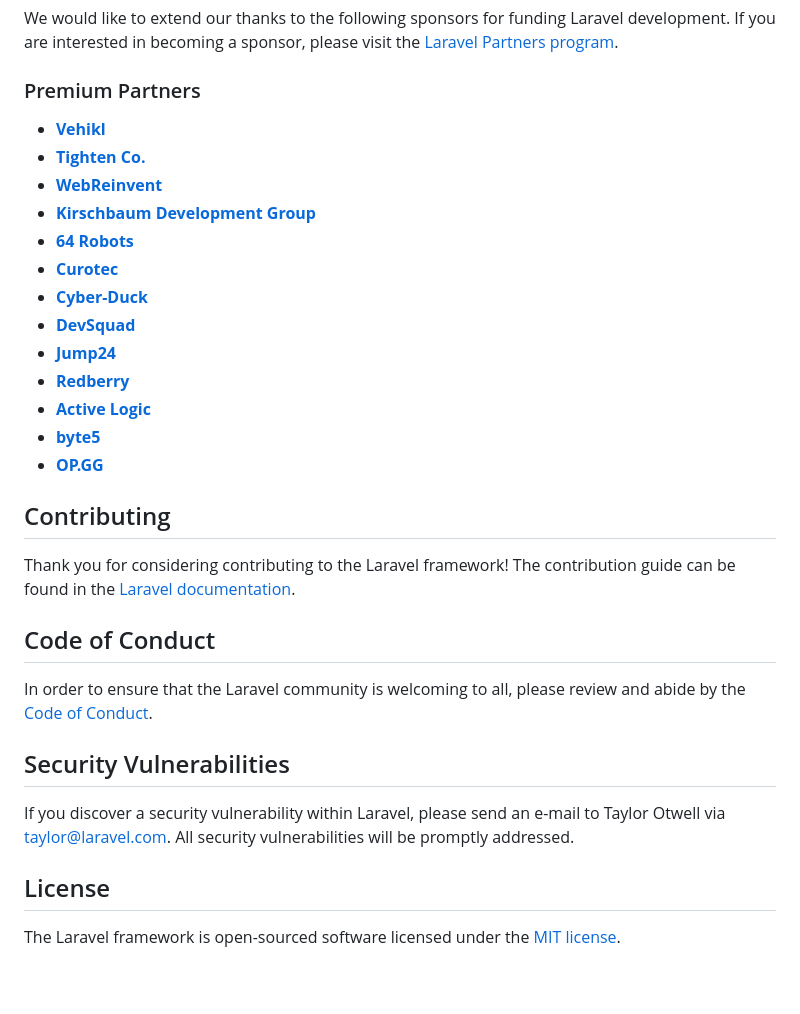
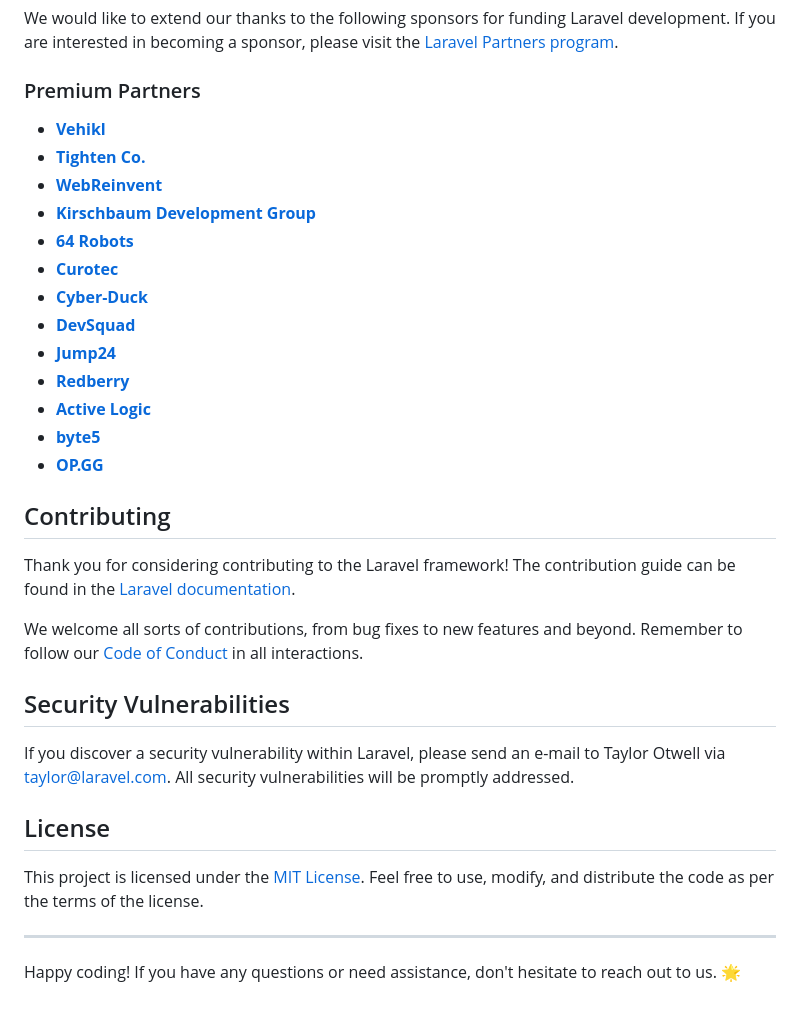
Before and after one commit to thayoob/ecommerce, a Markdown page: README.md, the part around the change printed below. Rendered like a GitHub page.

```diff
--- a/README.md
+++ b/README.md
@@ -35,27 +67,25 @@ We would like to extend our thanks to the following sponsors for funding Laravel
 
 ### Premium Partners
 
-- **[Vehikl](https://vehikl.com/)**
-- **[Tighten Co.](https://tighten.co)**
-- **[WebReinvent](https://webreinvent.com/)**
-- **[Kirschbaum Development Group](https://kirschbaumdevelopment.com)**
-- **[64 Robots](https://64robots.com)**
-- **[Curotec](https://www.curotec.com/services/technologies/laravel/)**
-- **[Cyber-Duck](https://cyber-duck.co.uk)**
-- **[DevSquad](https://devsquad.com/hire-laravel-developers)**
-- **[Jump24](https://jump24.co.uk)**
-- **[Redberry](https://redberry.international/laravel/)**
-- **[Active Logic](https://activelogic.com)**
-- **[byte5](https://byte5.de)**
-- **[OP.GG](https://op.gg)**
+-   **[Vehikl](https://vehikl.com/)**
+-   **[Tighten Co.](https://tighten.co)**
+-   **[WebReinvent](https://webreinvent.com/)**
+-   **[Kirschbaum Development Group](https://kirschbaumdevelopment.com)**
+-   **[64 Robots](https://64robots.com)**
+-   **[Curotec](https://www.curotec.com/services/technologies/laravel/)**
+-   **[Cyber-Duck](https://cyber-duck.co.uk)**
+-   **[DevSquad](https://devsquad.com/hire-laravel-developers)**
+-   **[Jump24](https://jump24.co.uk)**
+-   **[Redberry](https://redberry.international/laravel/)**
+-   **[Active Logic](https://activelogic.com)**
+-   **[byte5](https://byte5.de)**
+-   **[OP.GG](https://op.gg)**
 
 ## Contributing
 
 Thank you for considering contributing to the Laravel framework! The contribution guide can be found in the [Laravel documentation](https://laravel.com/docs/contributions).
 
-## Code of Conduct
-
-In order to ensure that the Laravel community is welcoming to all, please review and abide by the [Code of Conduct](https://laravel.com/docs/contributions#code-of-conduct).
+We welcome all sorts of contributions, from bug fixes to new features and beyond. Remember to follow our [Code of Conduct](https://laravel.com/docs/contributions#code-of-conduct) in all interactions.
 
 ## Security Vulnerabilities
 
@@ -63,4 +93,8 @@ If you discover a security vulnerability within Laravel, please send an e-mail t
 
 ## License
 
-The Laravel framework is open-sourced software licensed under the [MIT license](https://opensource.org/licenses/MIT).
+This project is licensed under the [MIT License](LICENSE). Feel free to use, modify, and distribute the code as per the terms of the license.
+
+---
+
+Happy coding! If you have any questions or need assistance, don't hesitate to reach out to us. 🌟
```
Also changed, not shown: other parts of README.md (+46 -14 lines).
